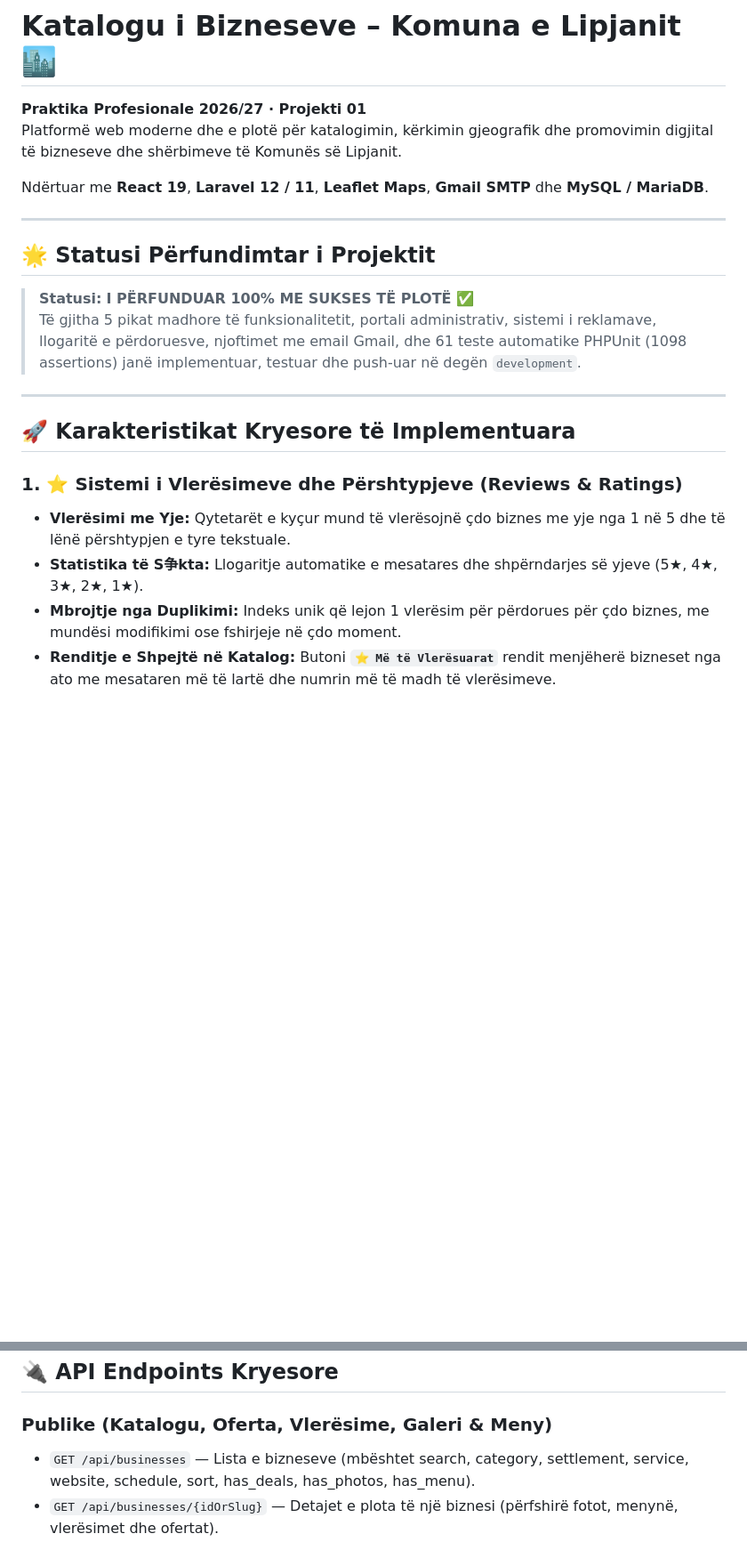
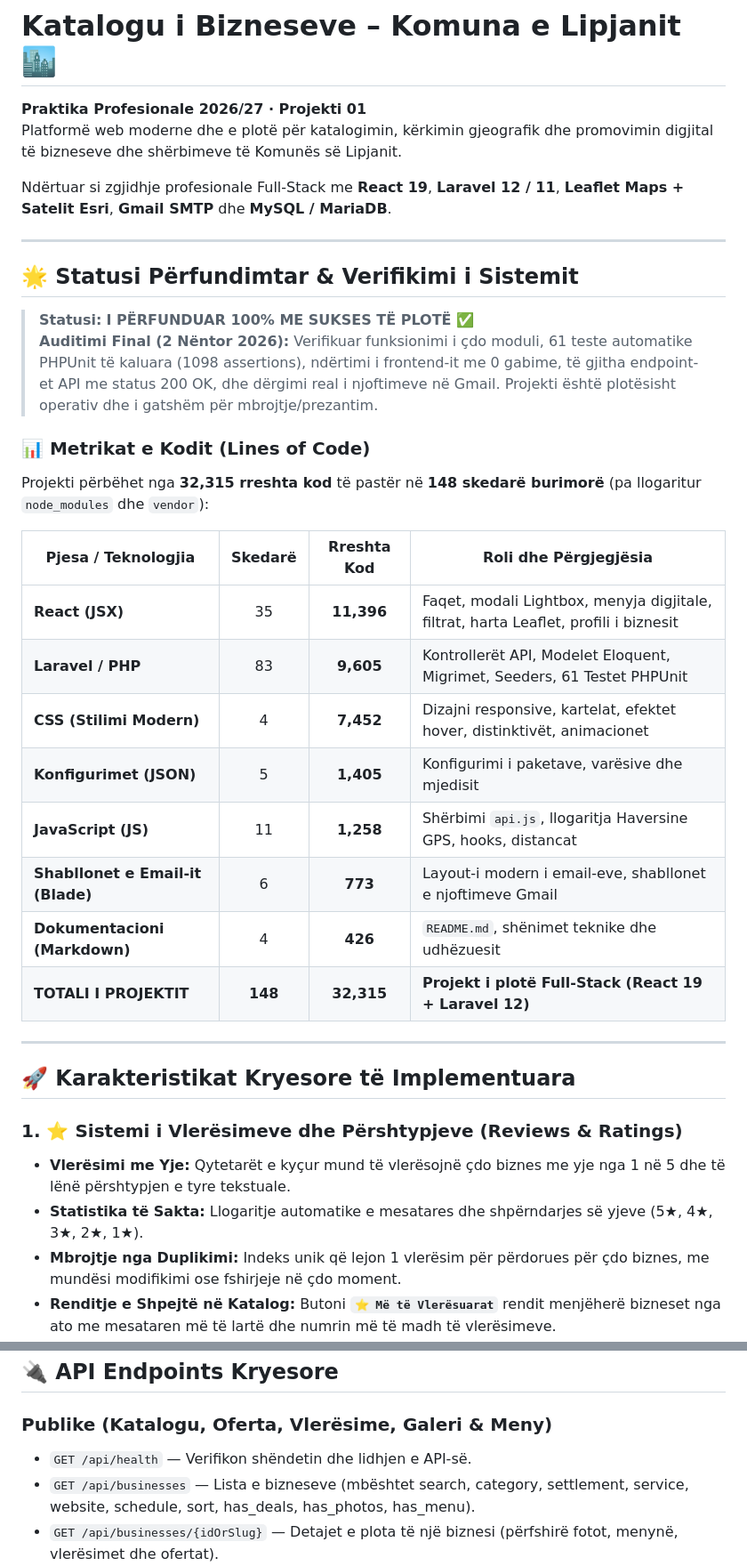
Before and after one commit to Blin-developer/praktika-p1-blin-krasniqi, a Markdown page: README.md, 2 parts joined by grey strips. Shown at 89% size. Drawn GitHub-style; blank space fills up the shorter version.

Commit message:
docs: auditimi final i plote i sistemit (2 Nentor 2026) - 100% funksional dhe i gatshem per prezantim

```diff
--- a/README.md
+++ b/README.md
@@ -3,14 +3,28 @@
 **Praktika Profesionale 2026/27 · Projekti 01**
 Platformë web moderne dhe e plotë për katalogimin, kërkimin gjeografik dhe promovimin digjital të bizneseve dhe shërbimeve të Komunës së Lipjanit.
 
-Ndërtuar me **React 19**, **Laravel 12 / 11**, **Leaflet Maps**, **Gmail SMTP** dhe **MySQL / MariaDB**.
+Ndërtuar si zgjidhje profesionale Full-Stack me **React 19**, **Laravel 12 / 11**, **Leaflet Maps + Satelit Esri**, **Gmail SMTP** dhe **MySQL / MariaDB**.
 
 ---
 
-## 🌟 Statusi Përfundimtar i Projektit
+## 🌟 Statusi Përfundimtar & Verifikimi i Sistemit
 
 > **Statusi:** **I PËRFUNDUAR 100% ME SUKSES TË PLOTË ✅**
-> Të gjitha 5 pikat madhore të funksionalitetit, portali administrativ, sistemi i reklamave, llogaritë e përdoruesve, njoftimet me email Gmail, dhe 61 teste automatike PHPUnit (1098 assertions) janë implementuar, testuar dhe push-uar në degën `development`.
+> **Auditimi Final (2 Nëntor 2026):** Verifikuar funksionimi i çdo moduli, 61 teste automatike PHPUnit të kaluara (1098 assertions), ndërtimi i frontend-it me 0 gabime, të gjitha endpoint-et API me status 200 OK, dhe dërgimi real i njoftimeve në Gmail. Projekti është plotësisht operativ dhe i gatshëm për mbrojtje/prezantim.
+
+### 📊 Metrikat e Kodit (Lines of Code)
+Projekti përbëhet nga **32,315 rreshta kod** të pastër në **148 skedarë burimorë** (pa llogaritur `node_modules` dhe `vendor`):
+
+| Pjesa / Teknologjia | Skedarë | Rreshta Kod | Roli dhe Përgjegjësia |
+|---|:---:|:---:|---|
+| **React (JSX)** | 35 | **11,396** | Faqet, modali Lightbox, menyja digjitale, filtrat, harta Leaflet, profili i biznesit |
+| **Laravel / PHP** | 83 | **9,605** | Kontrollerët API, Modelet Eloquent, Migrimet, Seeders, 61 Testet PHPUnit |
+| **CSS (Stilimi Modern)** | 4 | **7,452** | Dizajni responsive, kartelat, efektet hover, distinktivët, animacionet |
+| **Konfigurimet (JSON)** | 5 | **1,405** | Konfigurimi i paketave, varësive dhe mjedisit |
+| **JavaScript (JS)** | 11 | **1,258** | Shërbimi `api.js`, llogaritja Haversine GPS, hooks, distancat |
+| **Shabllonet e Email-it (Blade)**| 6 | **773** | Layout-i modern i email-eve, shabllonet e njoftimeve Gmail |
+| **Dokumentacioni (Markdown)** | 4 | **426** | `README.md`, shënimet teknike dhe udhëzuesit |
+| **TOTALI I PROJEKTIT** | **148** | **32,315** | **Projekt i plotë Full-Stack (React 19 + Laravel 12)** |
 
 ---
 
@@ -18,7 +32,7 @@ Ndërtuar me **React 19**, **Laravel 12 / 11**, **Leaflet Maps**, **Gmail SMTP**
 
 ### 1. ⭐ Sistemi i Vlerësimeve dhe Përshtypjeve (Reviews & Ratings)
 * **Vlerësimi me Yje:** Qytetarët e kyçur mund të vlerësojnë çdo biznes me yje nga 1 në 5 dhe të lënë përshtypjen e tyre tekstuale.
-* **Statistika të S争kta:** Llogaritje automatike e mesatares dhe shpërndarjes së yjeve (5★, 4★, 3★, 2★, 1★).
+* **Statistika të Sakta:** Llogaritje automatike e mesatares dhe shpërndarjes së yjeve (5★, 4★, 3★, 2★, 1★).
 * **Mbrojtje nga Duplikimi:** Indeks unik që lejon 1 vlerësim për përdorues për çdo biznes, me mundësi modifikimi ose fshirjeje në çdo moment.
 * **Renditje e Shpejtë në Katalog:** Butoni **`⭐ Më të Vlerësuarat`** rendit menjëherë bizneset nga ato me mesataren më të lartë dhe numrin më të madh të vlerësimeve.
 
@@ -99,6 +113,7 @@ Ndërtuar me **React 19**, **Laravel 12 / 11**, **Leaflet Maps**, **Gmail SMTP**
 ## 🔌 API Endpoints Kryesore
 
 ### Publike (Katalogu, Oferta, Vlerësime, Galeri & Meny)
+* `GET /api/health` — Verifikon shëndetin dhe lidhjen e API-së.
 * `GET /api/businesses` — Lista e bizneseve (mbështet search, category, settlement, service, website, schedule, sort, has_deals, has_photos, has_menu).
 * `GET /api/businesses/{idOrSlug}` — Detajet e plota të një biznesi (përfshirë fotot, menynë, vlerësimet dhe ofertat).
 * `GET /api/businesses/{idOrSlug}/reviews` — Lista e vlerësimeve dhe statistikat e yjeve.
```
Also changed, not shown: docs/project-notes.md (+12 -5 lines).
